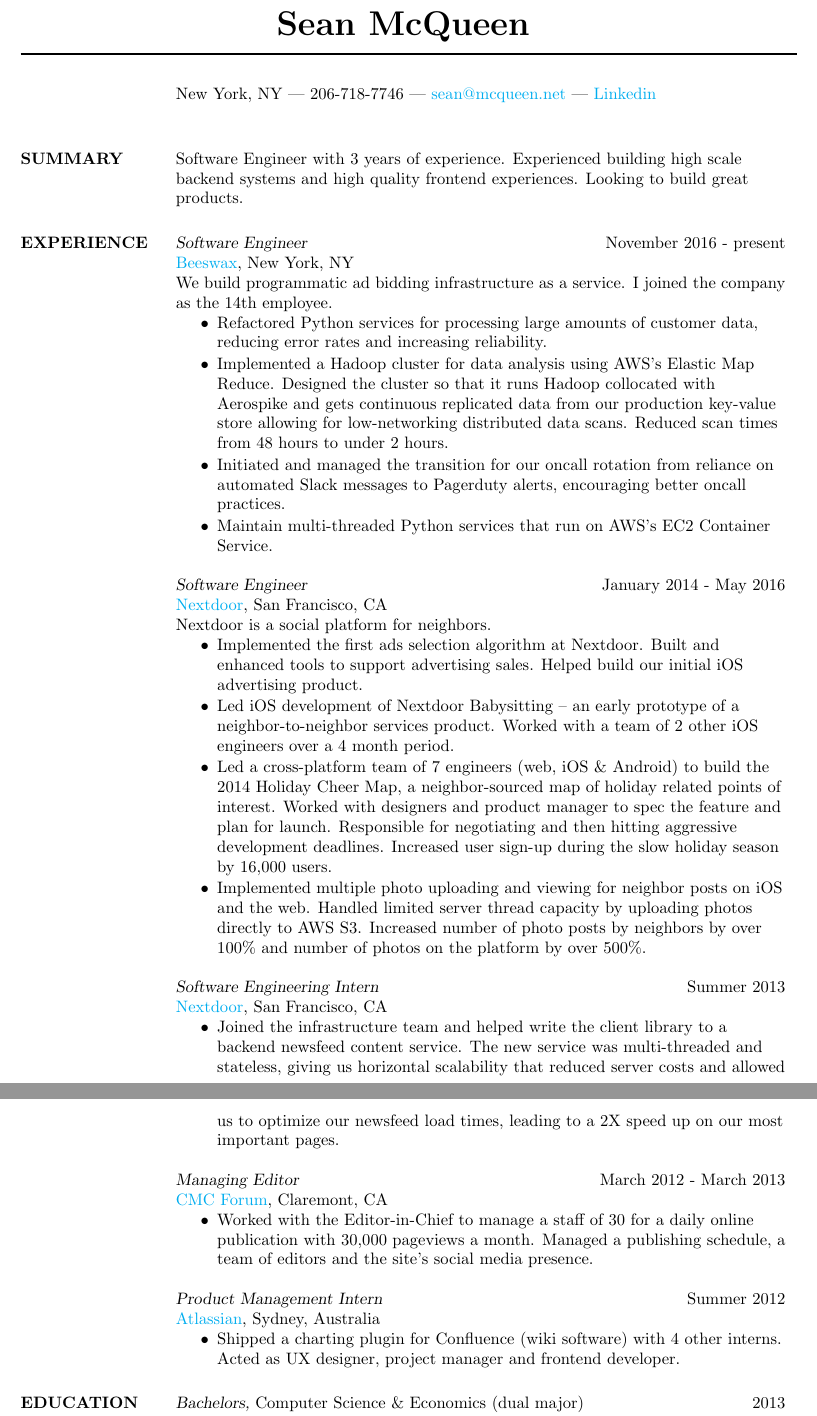
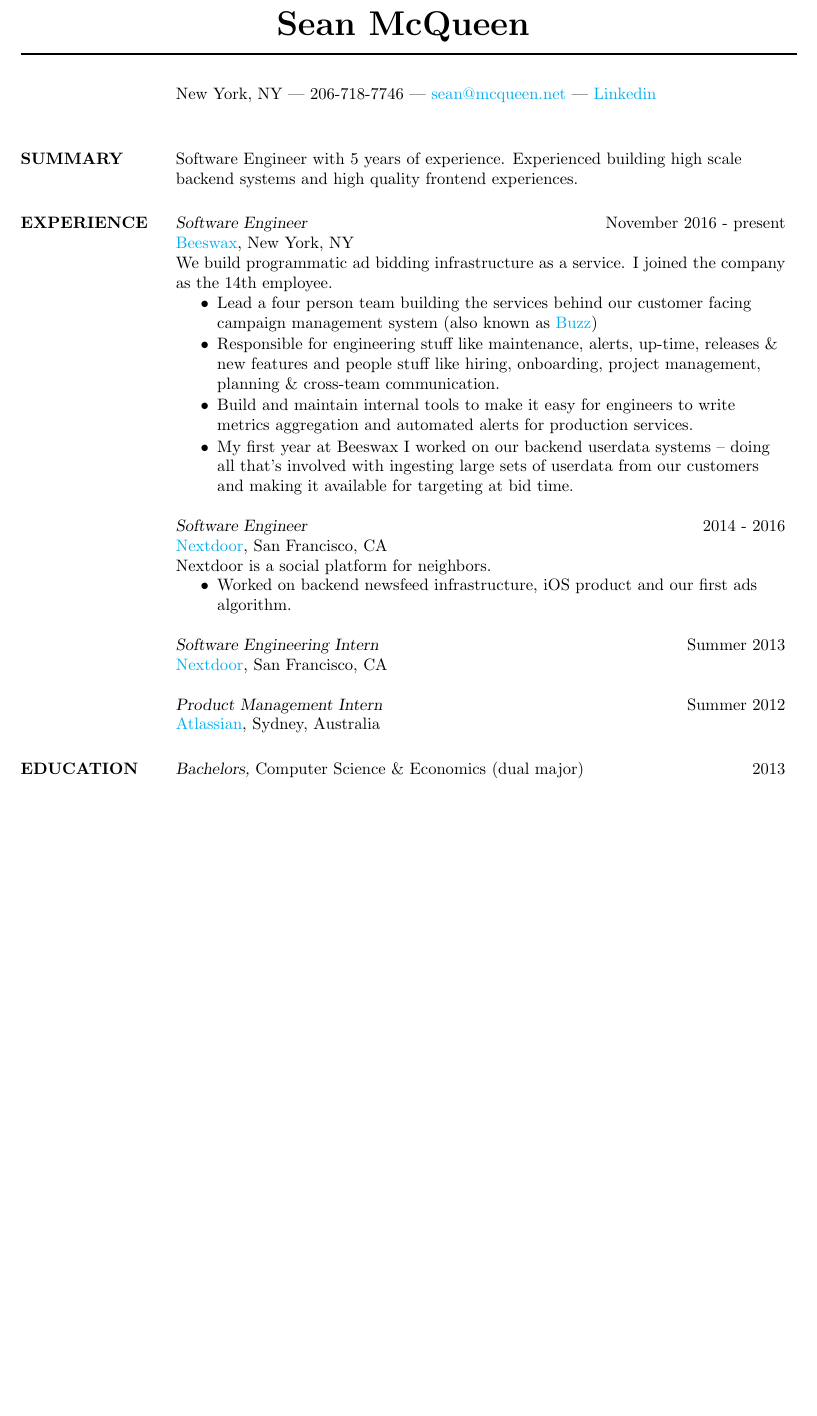
Before and after one commit to s-mcqueen/mcqueen-resume, a LaTeX CV (res.tex): two parts of pages 1 and 2 of 2 before the commit and part of the page after it, the two joined at a grey line, cut so that both start at the same text, the shorter picture padded with empty space. Compiled offline with pdfLaTeX.

Commit message:
Update Beeswax entry
Also delete a bunch of unneeded stuff. Keep this to 1 page

```diff
--- a/res.tex
+++ b/res.tex
@@ -33,7 +33,7 @@
 
 \section{SUMMARY}
 
-Software Engineer with 3 years of experience. Experienced building high scale backend systems and high quality frontend experiences. Looking to build great products.
+Software Engineer with 5 years of experience. Experienced building high scale backend systems and high quality frontend experiences.
 
 %----------------------------------------------------------------------------------------
 
@@ -43,39 +43,25 @@
 \href{http://www.beeswax.com}{Beeswax}, New York, NY \\
 We build programmatic ad bidding infrastructure as a service. I joined the company as the 14th employee.
 \begin{itemize} \itemsep -1pt % Reduce space between items
-\item Refactored Python services for processing large amounts of customer data, reducing error rates and increasing reliability.
-\item Implemented a Hadoop cluster for data analysis using AWS's Elastic Map Reduce. Designed the cluster so that it runs Hadoop collocated with Aerospike and gets continuous replicated data from our production key-value store allowing for low-networking distributed data scans. Reduced scan times from 48 hours to under 2 hours.
-\item Initiated and managed the transition for our oncall rotation from reliance on automated Slack messages to Pagerduty alerts, encouraging better oncall practices.
-\item Maintain multi-threaded Python services that run on AWS's EC2 Container Service.
+\item Lead a four person team building the services behind our customer facing campaign management system (also known as \href{https://docs.beeswax.com/docs/getting-started/}{Buzz})
+\item Responsible for engineering stuff like maintenance, alerts, up-time, releases \& new features and people stuff like hiring, onboarding, project management, planning \& cross-team communication.
+\item Build and maintain internal tools to make it easy for engineers to write metrics aggregation and automated alerts for production services.
+\item My first year at Beeswax I worked on our backend userdata systems -- doing all that's involved with ingesting large sets of userdata from our customers and making it available for targeting at bid time.
 \end{itemize}
 
-{\sl Software Engineer} \hfill January 2014 - May 2016 \\
+{\sl Software Engineer} \hfill 2014 - 2016 \\
 \href{http://www.nextdoor.com}{Nextdoor}, San Francisco, CA \\
 Nextdoor is a social platform for neighbors.
 \begin{itemize} \itemsep -1pt % Reduce space between items
-\item Implemented the first ads selection algorithm at Nextdoor. Built and enhanced tools to support advertising sales. Helped build our initial iOS advertising product.
-\item Led iOS development of Nextdoor Babysitting -- an early prototype of a neighbor-to-neighbor services product. Worked with a team of 2 other iOS engineers over a 4 month period.
-\item Led a cross-platform team of 7 engineers (web, iOS \& Android) to build the 2014 Holiday Cheer Map, a neighbor-sourced map of holiday related points of interest. Worked with designers and product manager to spec the feature and plan for launch. Responsible for negotiating and then hitting aggressive development deadlines. Increased user sign-up during the slow holiday season by 16,000 users.
-\item Implemented multiple photo uploading and viewing for neighbor posts on iOS and the web. Handled limited server thread capacity by uploading photos directly to AWS S3. Increased number of photo posts by neighbors by over 100\% and number of photos on the platform by over 500\%.
+\item Worked on backend newsfeed infrastructure, iOS product and our first ads algorithm.
 \end{itemize}
 
 {\sl Software Engineering Intern} \hfill Summer 2013 \\
 \href{http://www.nextdoor.com}{Nextdoor}, San Francisco, CA
-\begin{itemize}
-\item Joined the infrastructure team and helped write the client library to a backend newsfeed content service. The new service was multi-threaded and stateless, giving us horizontal scalability that reduced server costs and allowed us to optimize our newsfeed load times, leading to a 2X speed up on our most important pages.
-\end{itemize}
-
-{\sl Managing Editor} \hfill March 2012 - March 2013 \\
-\href{http://cmcforum.com/}{CMC Forum}, Claremont, CA
-\begin{itemize}
-\item Worked with the Editor-in-Chief to manage a staff of 30 for a daily online publication with 30,000 pageviews a month. Managed a publishing schedule, a team of editors and the site's social media presence.
-\end{itemize}
 
 {\sl Product Management Intern} \hfill Summer 2012 \\
 \href{https://www.atlassian.com/}{Atlassian}, Sydney, Australia
-\begin{itemize}
-\item Shipped a charting plugin for Confluence (wiki software) with 4 other interns. Acted as UX designer, project manager and frontend developer.
-\end{itemize}
+
 
 %----------------------------------------------------------------------------------------
 
```
Also changed, not shown: sean_mcqueen.pdf, res.tex (4 more changed lines).
